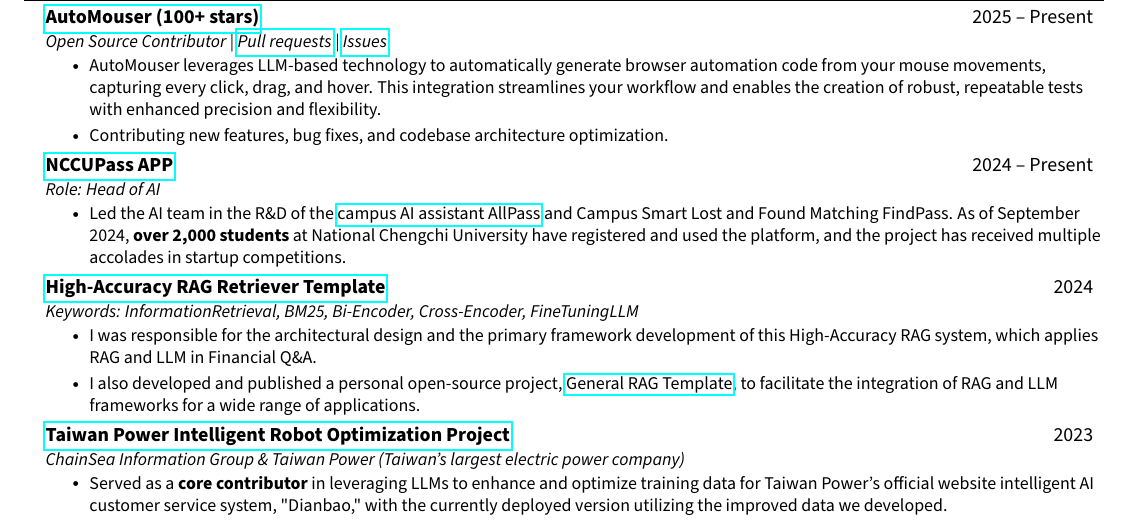
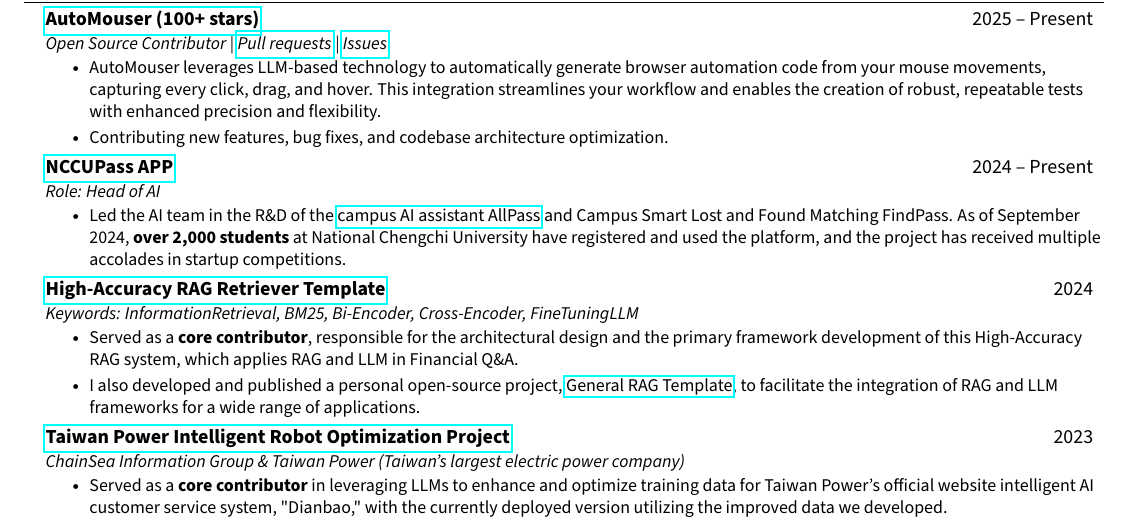
Before and after one commit to JustinHsu1019/JustinHsu1019.github.io, a LaTeX CV (cv/main.tex): part of page 2 of 2, cut so that both start at the same text. Compiled offline with pdfLaTeX.

Commit message:
update cv

```diff
--- a/cv/main.tex
+++ b/cv/main.tex
@@ -220,7 +220,7 @@
       {\href{https://github.com/JustinHsu1019/AICUP2024-RAG-LLM}{High-Accuracy RAG Retriever Template}}{2024}
       {Keywords: InformationRetrieval, BM25, Bi-Encoder, Cross-Encoder, FineTuningLLM}{}
       \resumeItemListStart
-        \resumeItem{I was responsible for the architectural design and the primary framework development of this High-Accuracy RAG system, which applies RAG and LLM in Financial Q\&A.}
+        \resumeItem{Served as a \textbf{core contributor}, responsible for the architectural design and the primary framework development of this High-Accuracy RAG system, which applies RAG and LLM in Financial Q\&A.}
         \resumeItem{I also developed and published a personal open-source project, \href{https://github.com/JustinHsu1019/general-rag-template}{General RAG Template}, to facilitate the integration of RAG and LLM frameworks for a wide range of applications.}
       \resumeItemListEnd
 
```
Also changed, not shown: cv/CV.pdf.
